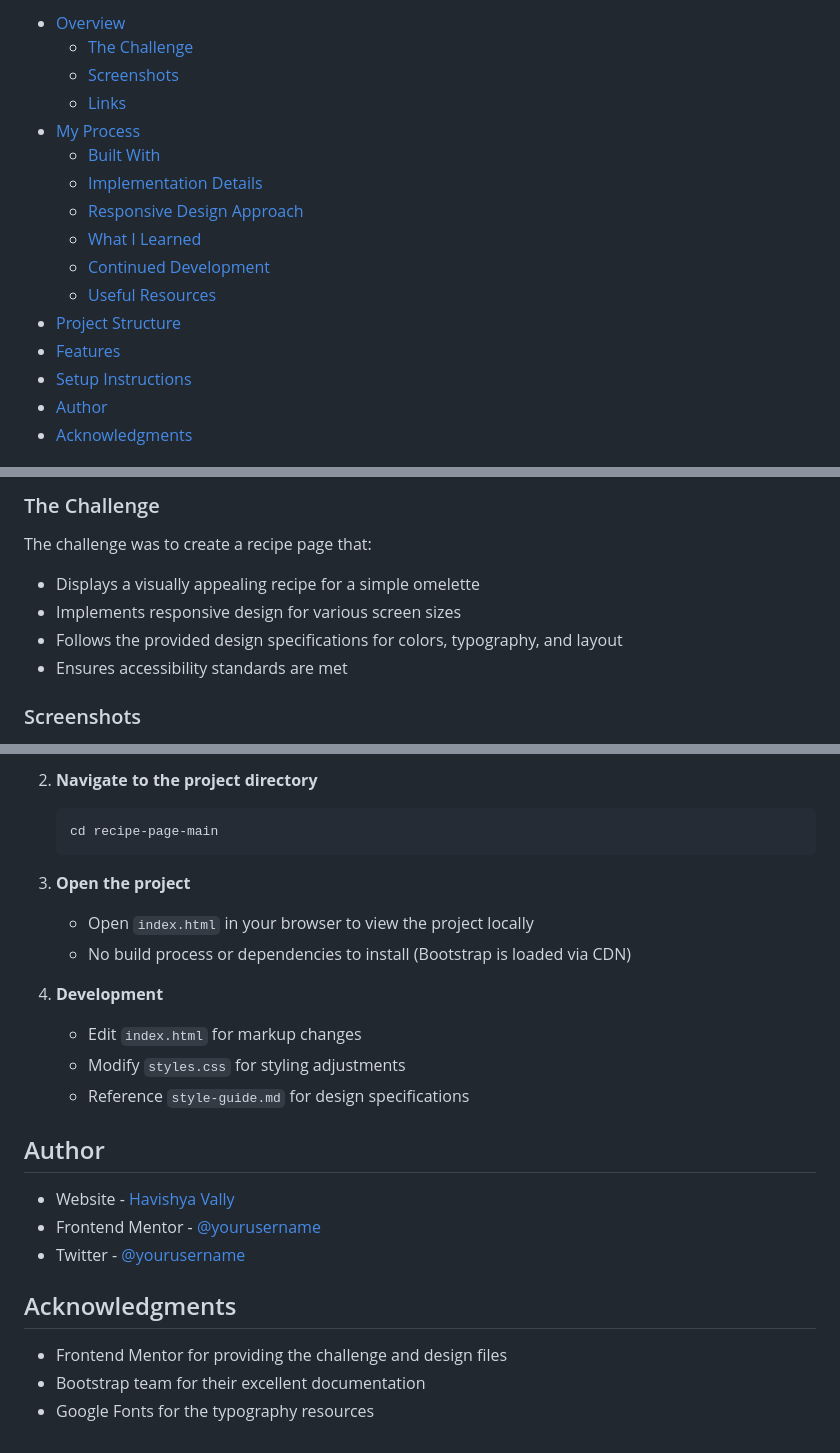
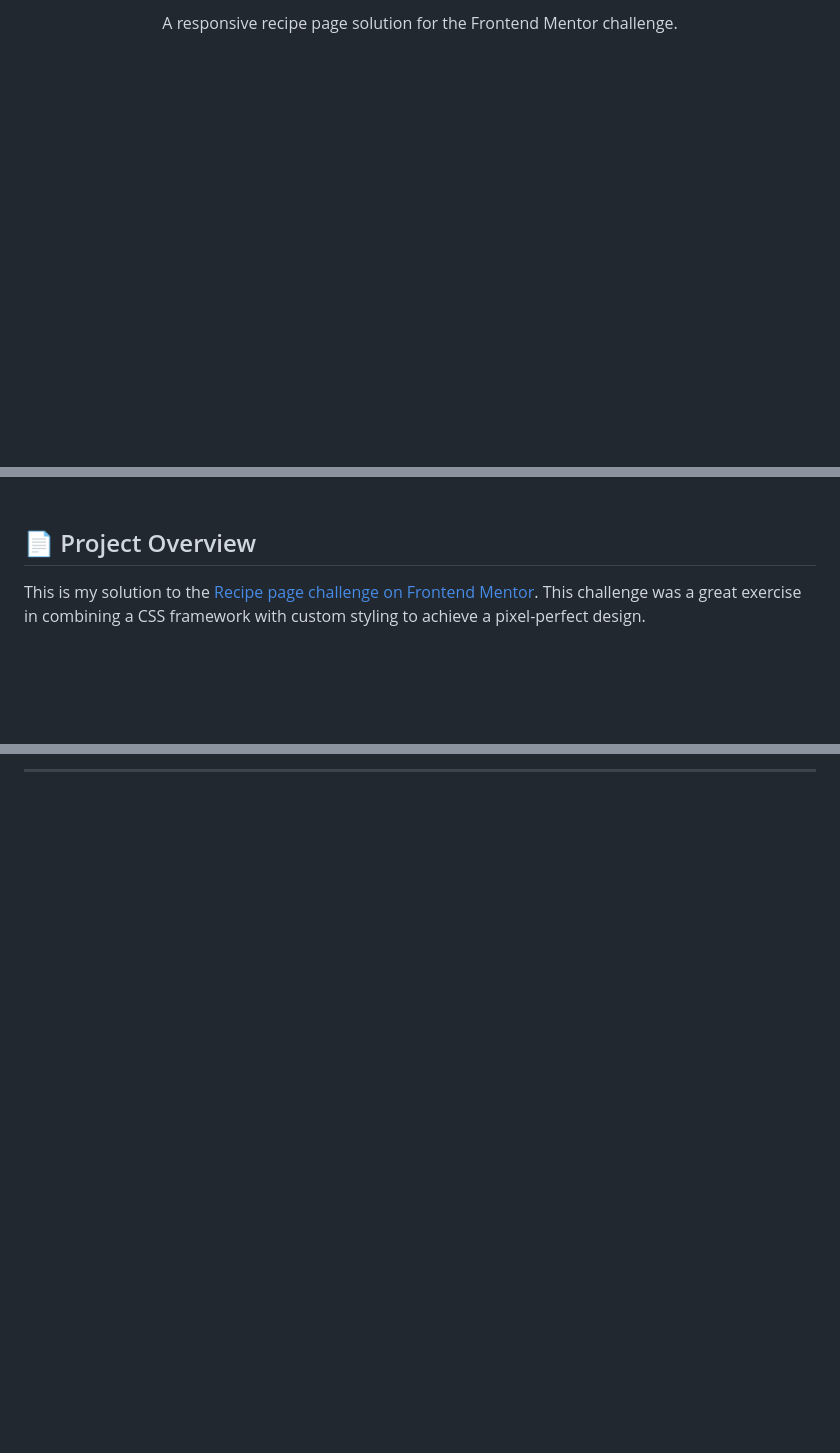
Before and after one commit to HavishyaVally/Frontend-Mentors, a Markdown page: 5_Newbie/recipe-page-main/README.md, 3 parts joined by grey strips. Drawn GitHub-style; blank space fills up the shorter version.

````diff
--- a/5_Newbie/recipe-page-main/README.md
+++ b/5_Newbie/recipe-page-main/README.md
@@ -6,18 +18,5 @@ This is a solution to the [Recipe page challenge on Frontend Mentor](https://www
 
-- [Overview](#overview)
-  - [The Challenge](#the-challenge)
-  - [Screenshots](#screenshots)
-  - [Links](#links)
-- [My Process](#my-process)
-  - [Built With](#built-with)
-  - [Implementation Details](#implementation-details)
-  - [Responsive Design Approach](#responsive-design-approach)
-  - [What I Learned](#what-i-learned)
-  - [Continued Development](#continued-development)
-  - [Useful Resources](#useful-resources)
-- [Project Structure](#project-structure)
-- [Features](#features)
-- [Setup Instructions](#setup-instructions)
-- [Author](#author)
-- [Acknowledgments](#acknowledgments)
+<div align="center">
+   A responsive recipe page solution for the Frontend Mentor challenge.
+</div>
 
@@ -25,11 +29,7 @@ This is a solution to the [Recipe page challenge on Frontend Mentor](https://www
 
-### The Challenge
+<br>
 
-The challenge was to create a recipe page that:
-- Displays a visually appealing recipe for a simple omelette
-- Implements responsive design for various screen sizes
-- Follows the provided design specifications for colors, typography, and layout
-- Ensures accessibility standards are met
+## 📄 Project Overview
 
-### Screenshots
+This is my solution to the [Recipe page challenge on Frontend Mentor](https://www.frontendmentor.io/challenges/recipe-page-KiTsR8QQKm). This challenge was a great exercise in combining a CSS framework with custom styling to achieve a pixel-perfect design.
 
@@ -192,25 +75 @@ recipe-page-main/
-2. **Navigate to the project directory**
-   ```
-   cd recipe-page-main
-   ```
-
-3. **Open the project**
-   - Open `index.html` in your browser to view the project locally
-   - No build process or dependencies to install (Bootstrap is loaded via CDN)
-
-4. **Development**
-   - Edit `index.html` for markup changes
-   - Modify `styles.css` for styling adjustments
-   - Reference `style-guide.md` for design specifications
-
-## Author
-
-- Website - [Havishya Vally](https://www.your-site.com)
-- Frontend Mentor - [@yourusername](https://www.frontendmentor.io/profile/yourusername)
-- Twitter - [@yourusername](https://www.twitter.com/yourusername)
-
-## Acknowledgments
-
-- Frontend Mentor for providing the challenge and design files
-- Bootstrap team for their excellent documentation
-- Google Fonts for the typography resources
+---
````
Also changed, not shown: other parts of 5_Newbie/recipe-page-main/README.md (+44 -144 lines).
